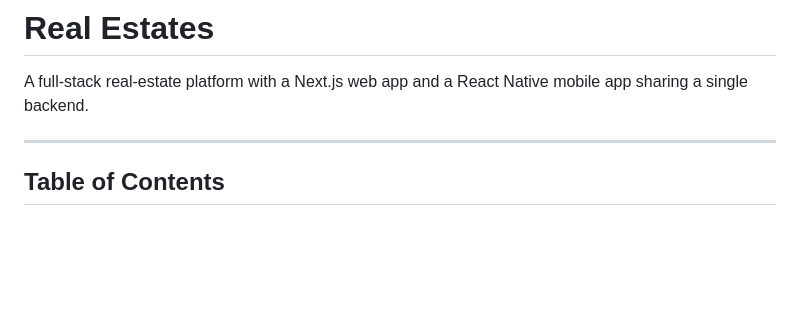
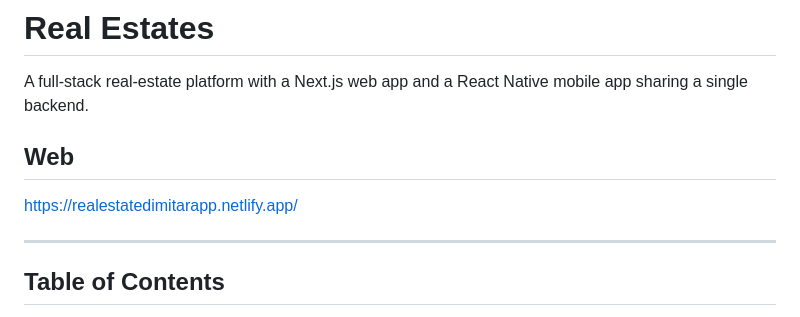
Before and after one commit to Dimitar-Totov/real-estates, a Markdown page: README.md, the part around the change. Rendered like a GitHub page; blank space fills up the shorter version.

Commit message:
Add web link

```diff
--- a/README.md
+++ b/README.md
@@ -1,6 +1,9 @@
 # Real Estates
 
 A full-stack real-estate platform with a Next.js web app and a React Native mobile app sharing a single backend.
+
+## Web
+https://realestatedimitarapp.netlify.app/
 
 ---
 
```
